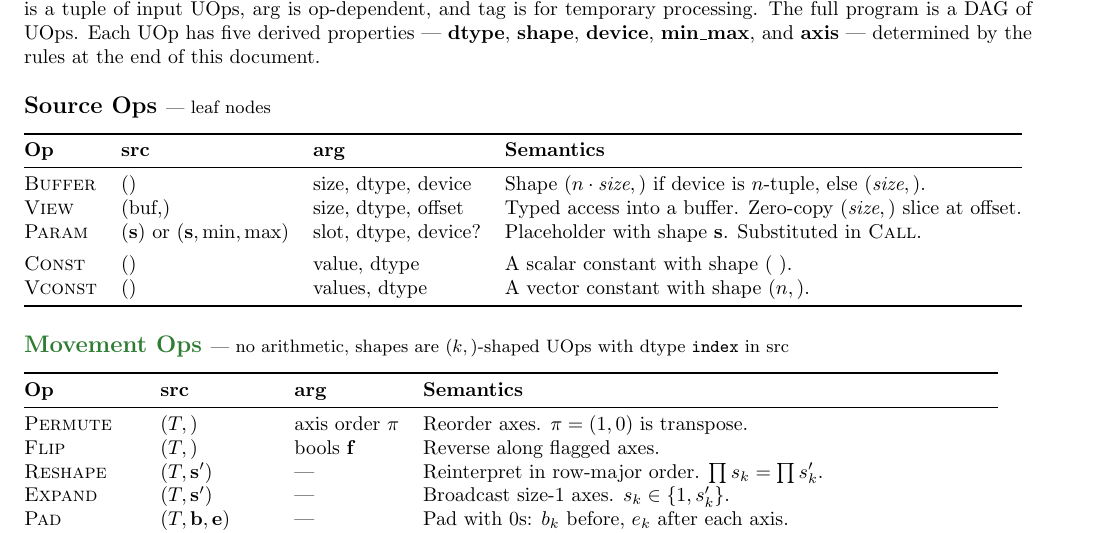
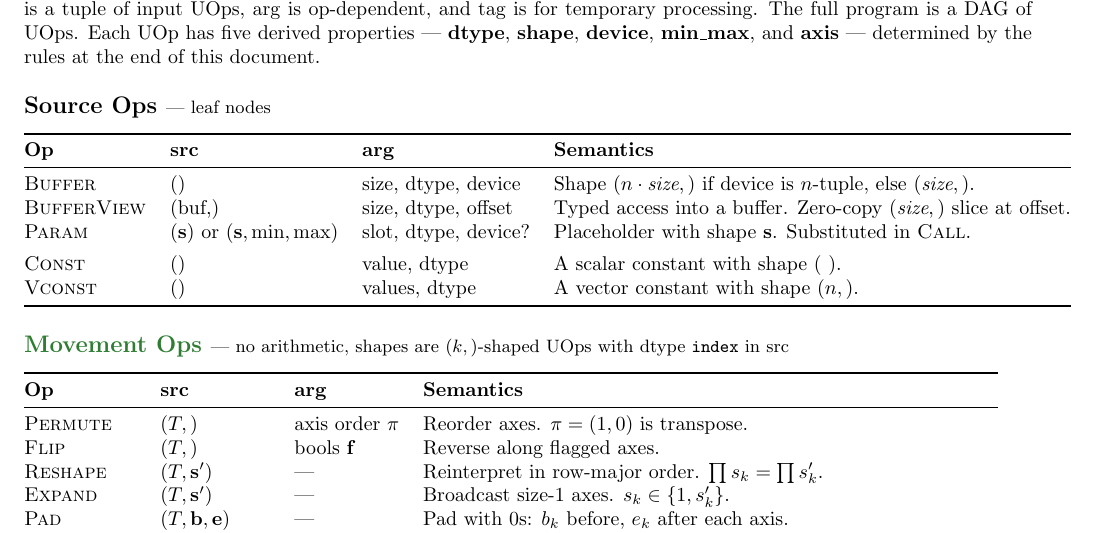
Before and after one commit to tinygrad/tinyspec, a LaTeX document (tinyspec.tex): part of page 1 of 5, cut so that both start at the same text. Compiled offline with pdfLaTeX.

Commit message:
bufferview

```diff
--- a/tinyspec.tex
+++ b/tinyspec.tex
@@ -50,7 +50,7 @@ All nodes in the tinygrad graph are \textbf{UOps}. A UOp is a tuple $(\mathrm{op
 \midrule
 \op{Buffer} & () & size, dtype, device &
   Shape $(n \cdot \textit{size},)$ if device is $n$-tuple, else $(\textit{size},)$. \\
-\op{View} & (buf,) & size, dtype, offset &
+\op{BufferView} & (buf,) & size, dtype, offset &
   Typed access into a buffer. Zero-copy $(\textit{size},)$ slice at offset. \\
 \op{Param} & $(\mathbf{s})$ or $(\mathbf{s}, \text{min}, \text{max})$ & slot, dtype, device? &
   Placeholder with shape $\mathbf{s}$. Substituted in \op{Call}. \\[4pt]
```
Also changed, not shown: tinyspec.pdf.
